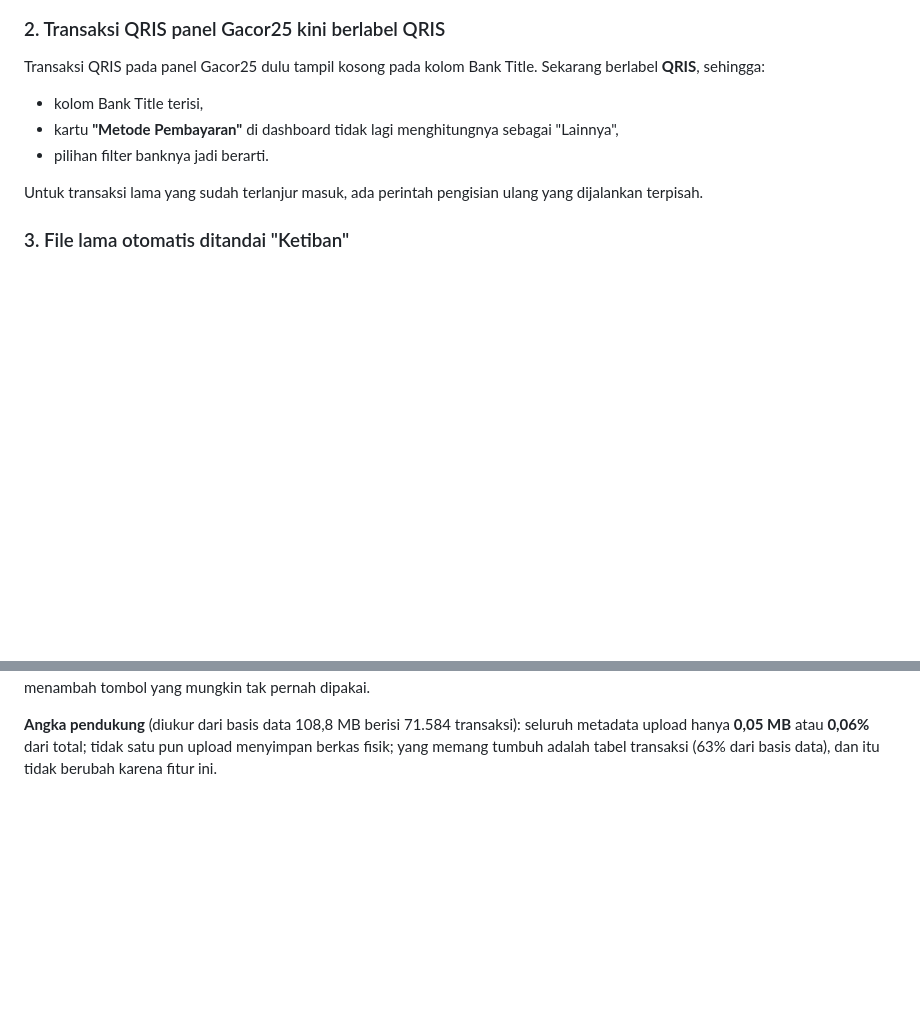
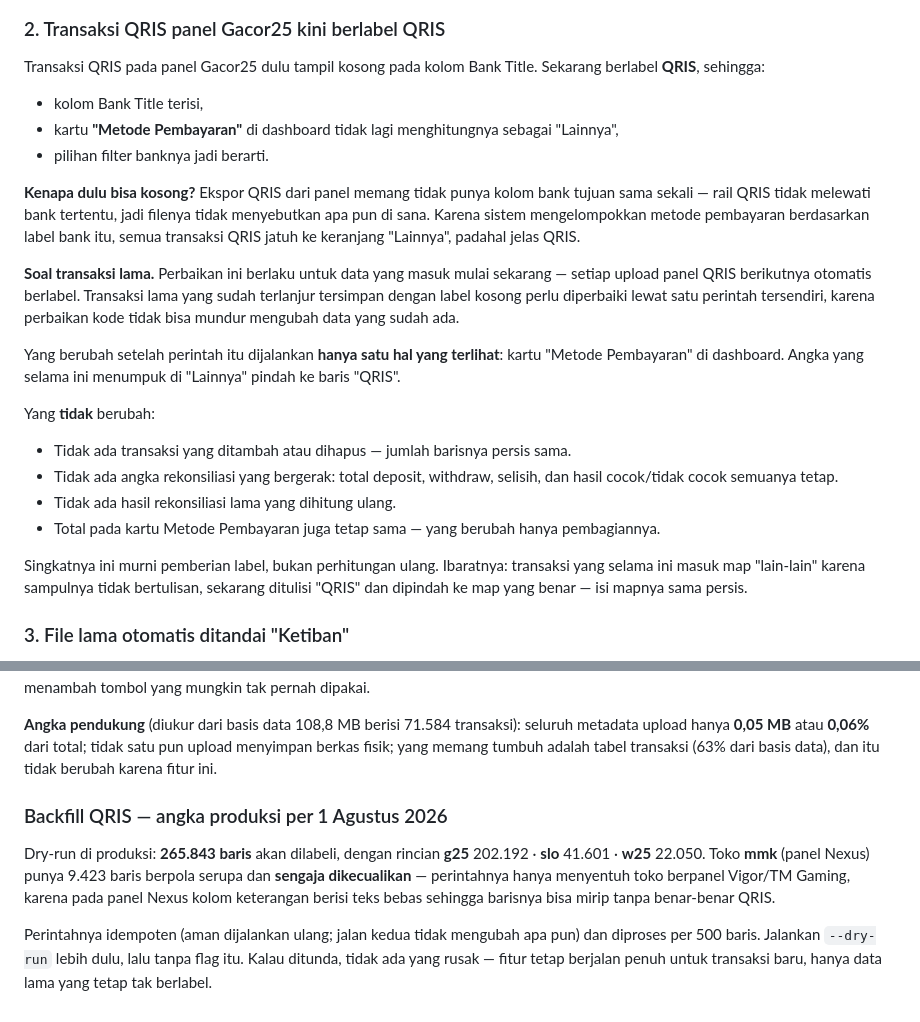
Before and after one commit to macerendi-art/Truth-of-auditor, a Markdown page: docs/pesan-end-user-v1.13.0.md, 2 parts joined by grey strips. Rendered like a GitHub page; blank space fills up the shorter version.

Commit message:
docs: perjelas backfill QRIS di naskah end user
Tambah sebab label kosong (rail QRIS memang tanpa kolom bank tujuan),
apa yang berubah setelah backfill (hanya pembagian kartu Metode
Pembayaran) dan apa yang tidak (tak ada baris, angka rekonsiliasi, atau
total yang bergerak), plus angka produksi dan alasan toko Nexus
dikecualikan.

Co-Authored-By: Claude Opus 5 <noreply@anthropic.com>

```diff
--- a/docs/pesan-end-user-v1.13.0.md
+++ b/docs/pesan-end-user-v1.13.0.md
@@ -32,8 +32,34 @@ Sekarang berlabel **QRIS**, sehingga:
   "Lainnya",
 - pilihan filter banknya jadi berarti.
 
-Untuk transaksi lama yang sudah terlanjur masuk, ada perintah pengisian ulang
-yang dijalankan terpisah.
+**Kenapa dulu bisa kosong?** Ekspor QRIS dari panel memang tidak punya kolom bank
+tujuan sama sekali — rail QRIS tidak melewati bank tertentu, jadi filenya tidak
+menyebutkan apa pun di sana. Karena sistem mengelompokkan metode pembayaran
+berdasarkan label bank itu, semua transaksi QRIS jatuh ke keranjang "Lainnya",
+padahal jelas QRIS.
+
+**Soal transaksi lama.** Perbaikan ini berlaku untuk data yang masuk mulai
+sekarang — setiap upload panel QRIS berikutnya otomatis berlabel. Transaksi lama
+yang sudah terlanjur tersimpan dengan label kosong perlu diperbaiki lewat satu
+perintah tersendiri, karena perbaikan kode tidak bisa mundur mengubah data yang
+sudah ada.
+
+Yang berubah setelah perintah itu dijalankan **hanya satu hal yang terlihat**:
+kartu "Metode Pembayaran" di dashboard. Angka yang selama ini menumpuk di
+"Lainnya" pindah ke baris "QRIS".
+
+Yang **tidak** berubah:
+
+- Tidak ada transaksi yang ditambah atau dihapus — jumlah barisnya persis sama.
+- Tidak ada angka rekonsiliasi yang bergerak: total deposit, withdraw, selisih,
+  dan hasil cocok/tidak cocok semuanya tetap.
+- Tidak ada hasil rekonsiliasi lama yang dihitung ulang.
+- Total pada kartu Metode Pembayaran juga tetap sama — yang berubah hanya
+  pembagiannya.
+
+Singkatnya ini murni pemberian label, bukan perhitungan ulang. Ibaratnya:
+transaksi yang selama ini masuk map "lain-lain" karena sampulnya tidak bertulisan,
+sekarang ditulisi "QRIS" dan dipindah ke map yang benar — isi mapnya sama persis.
 
 ### 3. File lama otomatis ditandai "Ketiban"
 
@@ -111,3 +137,16 @@ tidak menambah tombol yang mungkin tak pernah dipakai.
 seluruh metadata upload hanya **0,05 MB** atau **0,06%** dari total; tidak satu
 pun upload menyimpan berkas fisik; yang memang tumbuh adalah tabel transaksi
 (63% dari basis data), dan itu tidak berubah karena fitur ini.
+
+### Backfill QRIS — angka produksi per 1 Agustus 2026
+
+Dry-run di produksi: **265.843 baris** akan dilabeli, dengan rincian
+**g25** 202.192 · **slo** 41.601 · **w25** 22.050. Toko **mmk** (panel Nexus)
+punya 9.423 baris berpola serupa dan **sengaja dikecualikan** — perintahnya
+hanya menyentuh toko berpanel Vigor/TM Gaming, karena pada panel Nexus kolom
+keterangan berisi teks bebas sehingga barisnya bisa mirip tanpa benar-benar QRIS.
+
+Perintahnya idempoten (aman dijalankan ulang; jalan kedua tidak mengubah apa pun)
+dan diproses per 500 baris. Jalankan `--dry-run` lebih dulu, lalu tanpa flag itu.
+Kalau ditunda, tidak ada yang rusak — fitur tetap berjalan penuh untuk transaksi
+baru, hanya data lama yang tetap tak berlabel.
```
